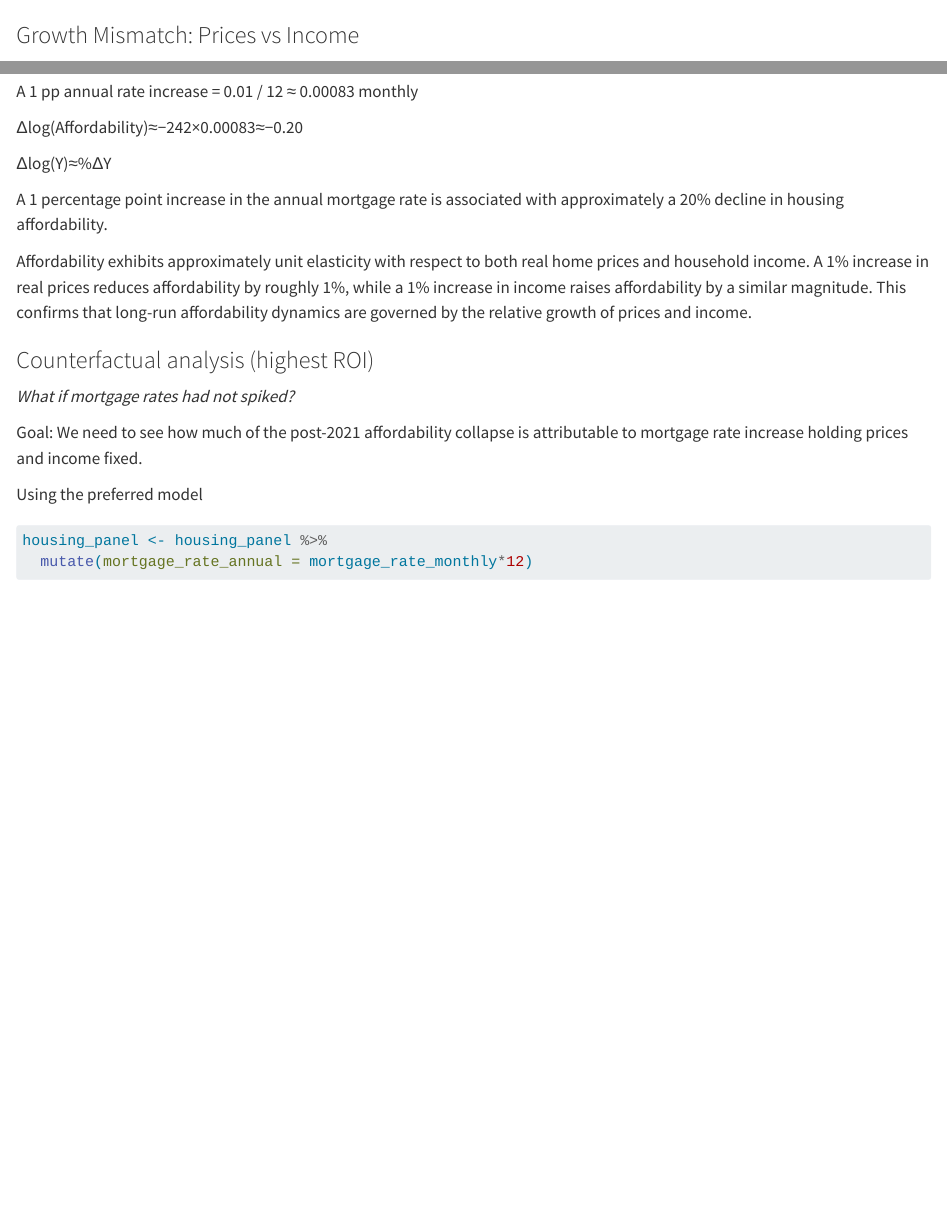
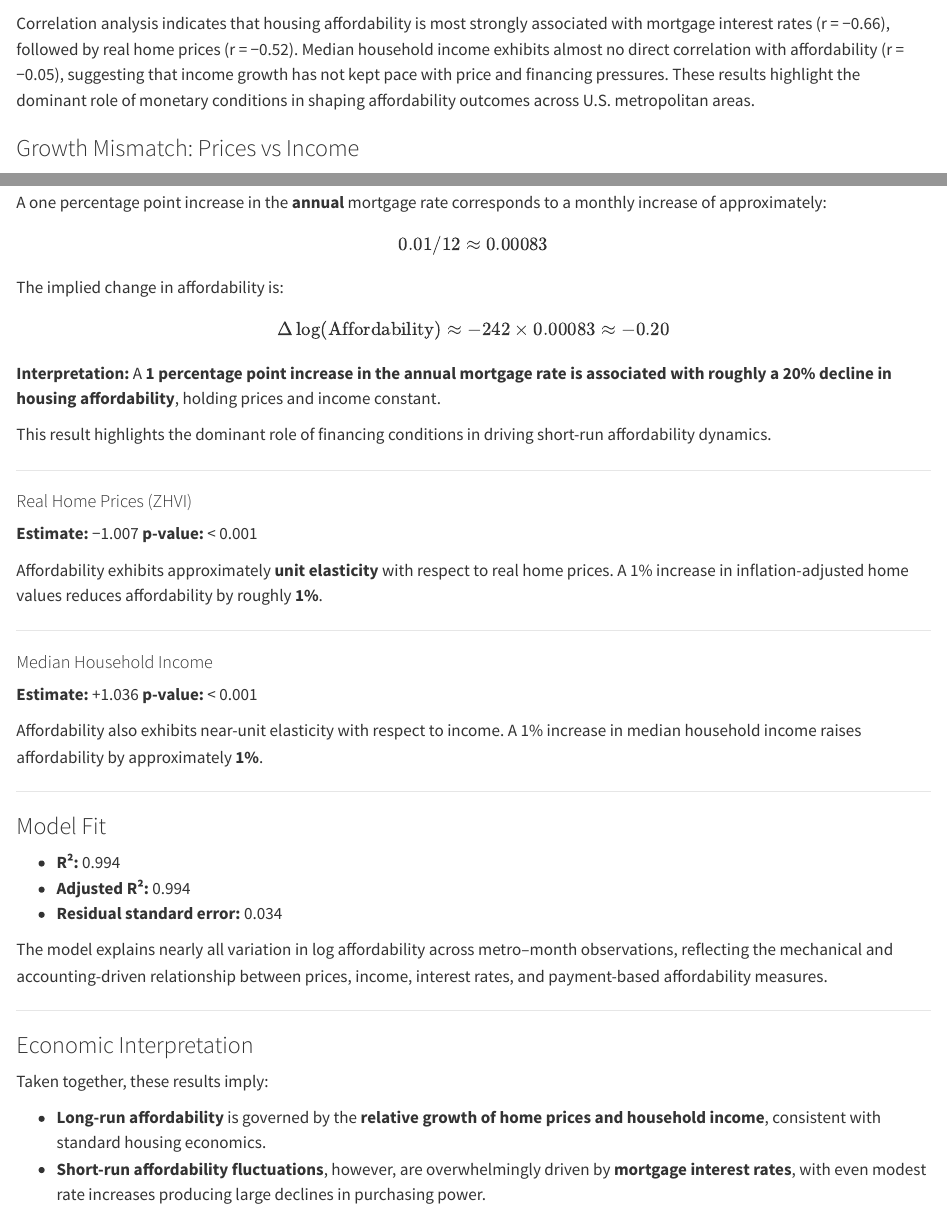
Before and after one commit to christophermoverton/housing-affordability-R, a Quarto document (02_analysis_eda_modeling.qmd): the page in a window 1100 px wide, from 9080 px down, and a second part further down, joined at a grey line. Rendered offline with R 4.5, knitr and Pandoc in place of Quarto, with nearby package versions; some code elsewhere in the file could not run offline.

Commit message:
edits to 02_analysis_eda_modeling

````diff
--- a/02_analysis_eda_modeling.qmd
+++ b/02_analysis_eda_modeling.qmd
@@ -343,6 +343,8 @@
   round(2)
 ```
 
+Correlation analysis indicates that housing affordability is most strongly associated with mortgage interest rates (r = −0.66), followed by real home prices (r = −0.52). Median household income exhibits almost no direct correlation with affordability (r = −0.05), suggesting that income growth has not kept pace with price and financing pressures. These results highlight the dominant role of monetary conditions in shaping affordability outcomes across U.S. metropolitan areas.
+
 ### Growth Mismatch: Prices vs Income
 
 ```{r}
@@ -418,12 +420,13 @@
 
-A 1 pp annual rate increase = 0.01 / 12 ≈ 0.00083 monthly
+$$
+\log(\text{Affordability}_{r,t}) = \beta_0 + \beta_1 ,\text{MortgageRate}_{r,t} + \beta_2 \log(\text{ZHVI}_{r,t}) + \beta_3 \log(\text{Income}_{r,t}) + \varepsilon_{r,t}
+$$
 
-Δlog(Affordability)≈−242×0.00083≈−0.20
+using a pooled metro–month panel.
 
-Δlog(Y)≈%ΔY
+------------------------------------------------------------------------
 
-A 1 percentage point increase in the annual mortgage rate is associated with approximately a 20% decline in housing affordability.
+### Coefficient Interpretation
 
-Affordability exhibits approximately unit elasticity with respect to both real home prices and household income. A 1% increase in real prices reduces affordability by roughly 1%, while a 1% increase in income raises affordability by a similar magnitude. This confirms that long-run affordability dynamics are governed by the relative growth of prices and income.
+#### Mortgage Rate (Monthly)
 
-### Counterfactual analysis (highest ROI)
@@ -429,0 +437,46 @@
+A one percentage point increase in the **annual** mortgage rate corresponds to a monthly increase of approximately: $$
+0.01 / 12 \approx 0.00083
+$$
+
+The implied change in affordability is: $$
+\Delta \log(\text{Affordability}) \approx -242 \times 0.00083 \approx -0.20
+$$
+
+**Interpretation:** A **1 percentage point increase in the annual mortgage rate is associated with roughly a 20% decline in housing affordability**, holding prices and income constant.
+
+This result highlights the dominant role of financing conditions in driving short-run affordability dynamics.
+
+------------------------------------------------------------------------
+
+#### Real Home Prices (ZHVI)
+
+**Estimate:** −1.007 **p-value:** \< 0.001
+
+Affordability exhibits approximately **unit elasticity** with respect to real home prices. A 1% increase in inflation-adjusted home values reduces affordability by roughly **1%**.
+
+------------------------------------------------------------------------
+
+#### Median Household Income
+
+**Estimate:** +1.036 **p-value:** \< 0.001
+
+Affordability also exhibits near-unit elasticity with respect to income. A 1% increase in median household income raises affordability by approximately **1%**.
+
+------------------------------------------------------------------------
+
+### Model Fit
+
+-   **R²:** 0.994
+-   **Adjusted R²:** 0.994
+-   **Residual standard error:** 0.034
+
+The model explains nearly all variation in log affordability across metro–month observations, reflecting the mechanical and accounting-driven relationship between prices, income, interest rates, and payment-based affordability measures.
+
+------------------------------------------------------------------------
+
+### Economic Interpretation
+
+Taken together, these results imply:
+
+-   **Long-run affordability** is governed by the **relative growth of home prices and household income**, consistent with standard housing economics.
+-   **Short-run affordability fluctuations**, however, are overwhelmingly driven by **mortgage interest rates**, with even modest rate increases producing large declines in purchasing power.
````
Also changed, not shown: 02_analysis_eda_modeling.qmd (12 more changed lines), 1 other file.
